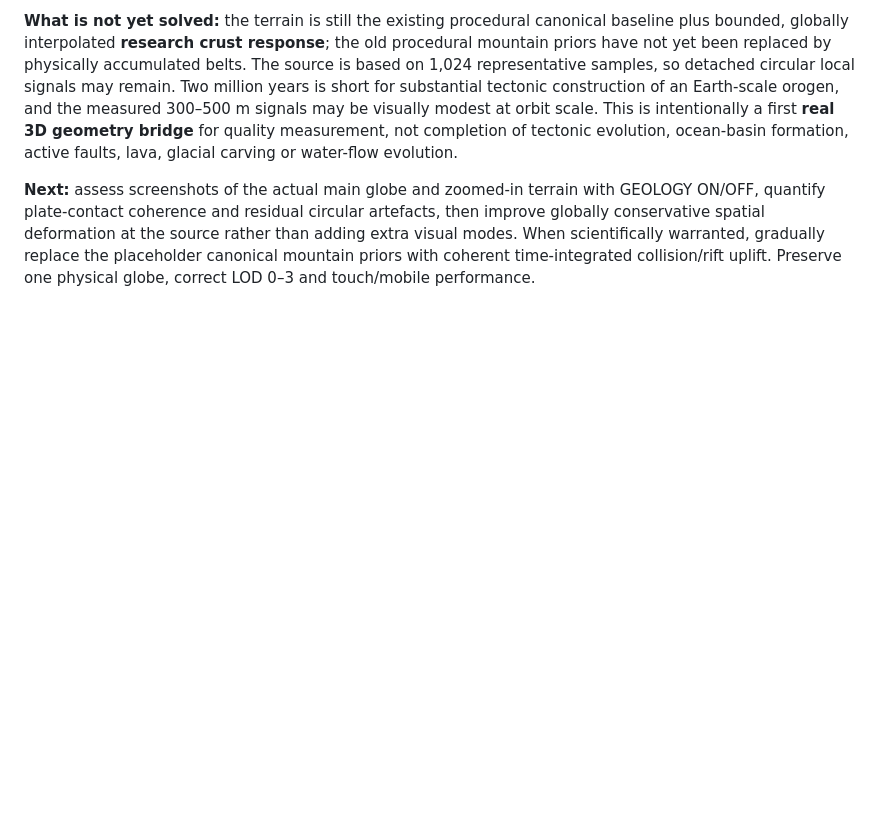
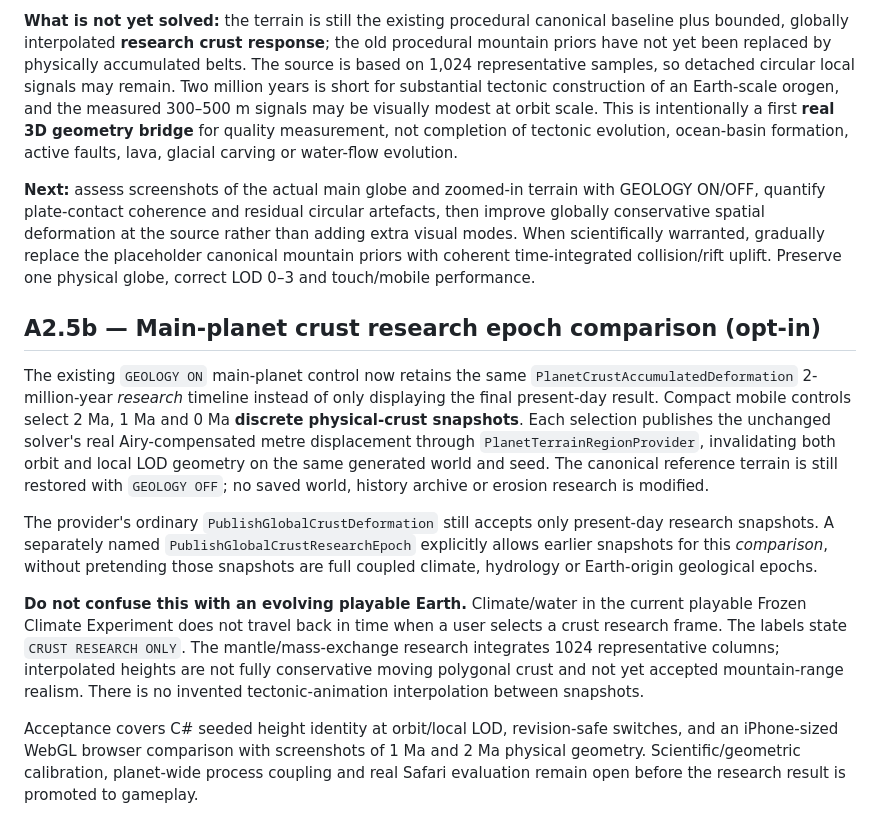
Before and after one commit to pjotrcasteel/PlanetForge, a Markdown page: docs/planet-wide-terrain-roadmap.md, the part around the change. Drawn GitHub-style; blank space fills up the shorter version.

Commit message:
docs: bound visible main-planet crust epoch research and preserve coupled-world distinctions

```diff
--- a/docs/planet-wide-terrain-roadmap.md
+++ b/docs/planet-wide-terrain-roadmap.md
@@ -322,3 +322,36 @@ Tests now demand: (1) numerically changed **IPlanetElevationSource** physical el
 **What is not yet solved:** the terrain is still the existing procedural canonical baseline plus bounded, globally interpolated **research crust response**; the old procedural mountain priors have not yet been replaced by physically accumulated belts. The source is based on 1,024 representative samples, so detached circular local signals may remain. Two million years is short for substantial tectonic construction of an Earth-scale orogen, and the measured 300–500 m signals may be visually modest at orbit scale. This is intentionally a first **real 3D geometry bridge** for quality measurement, not completion of tectonic evolution, ocean-basin formation, active faults, lava, glacial carving or water-flow evolution.
 
 **Next:** assess screenshots of the actual main globe and zoomed-in terrain with GEOLOGY ON/OFF, quantify plate-contact coherence and residual circular artefacts, then improve globally conservative spatial deformation at the source rather than adding extra visual modes. When scientifically warranted, gradually replace the placeholder canonical mountain priors with coherent time-integrated collision/rift uplift. Preserve one physical globe, correct LOD 0–3 and touch/mobile performance.
+
+
+## A2.5b — Main-planet crust research epoch comparison (opt-in)
+
+The existing `GEOLOGY ON` main-planet control now retains the same
+`PlanetCrustAccumulatedDeformation` 2-million-year *research* timeline
+instead of only displaying the final present-day result. Compact mobile
+controls select 2 Ma, 1 Ma and 0 Ma **discrete physical-crust snapshots**.
+Each selection publishes the unchanged solver's real Airy-compensated
+metre displacement through `PlanetTerrainRegionProvider`, invalidating
+both orbit and local LOD geometry on the same generated world and seed.
+The canonical reference terrain is still restored with `GEOLOGY OFF`;
+no saved world, history archive or erosion research is modified.
+
+The provider's ordinary `PublishGlobalCrustDeformation` still accepts
+only present-day research snapshots. A separately named
+`PublishGlobalCrustResearchEpoch` explicitly allows earlier snapshots
+for this *comparison*, without pretending those snapshots are full coupled
+climate, hydrology or Earth-origin geological epochs.
+
+**Do not confuse this with an evolving playable Earth.** Climate/water in
+the current playable Frozen Climate Experiment does not travel back in time
+when a user selects a crust research frame. The labels state
+`CRUST RESEARCH ONLY`. The mantle/mass-exchange research integrates
+1024 representative columns; interpolated heights are not fully conservative
+moving polygonal crust and not yet accepted mountain-range realism.
+There is no invented tectonic-animation interpolation between snapshots.
+
+Acceptance covers C# seeded height identity at orbit/local LOD,
+revision-safe switches, and an iPhone-sized WebGL browser comparison with
+screenshots of 1 Ma and 2 Ma physical geometry. Scientific/geometric
+calibration, planet-wide process coupling and real Safari evaluation remain
+open before the research result is promoted to gameplay.
```
